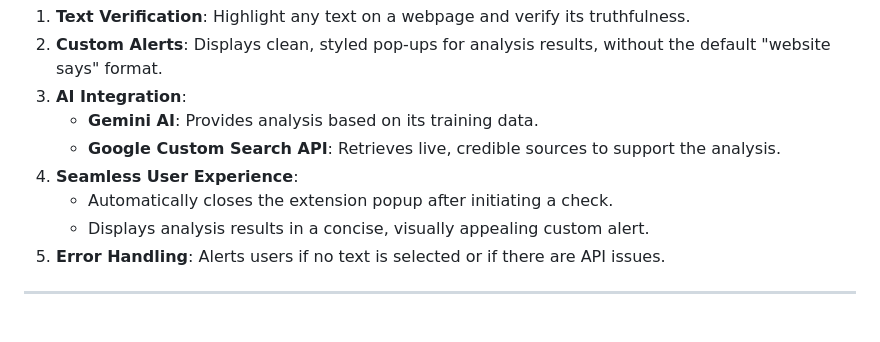
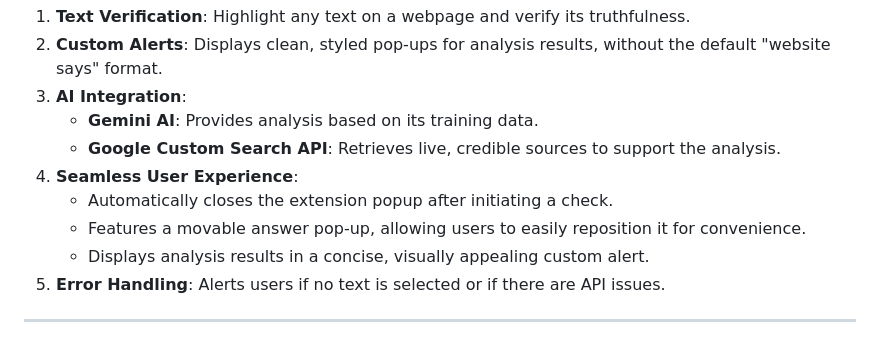
Before and after one commit to Ri4dH/AI-Fact-Checker, a Markdown page: README.md, the part around the change. Rendered like a GitHub page.

```diff
--- a/README.md
+++ b/README.md
@@ -13,6 +13,7 @@
    - **Google Custom Search API**: Retrieves live, credible sources to support the analysis.
 4. **Seamless User Experience**:
    - Automatically closes the extension popup after initiating a check.
+   - Features a movable answer pop-up, allowing users to easily reposition it for convenience.
    - Displays analysis results in a concise, visually appealing custom alert.
 5. **Error Handling**: Alerts users if no text is selected or if there are API issues.
 
```
